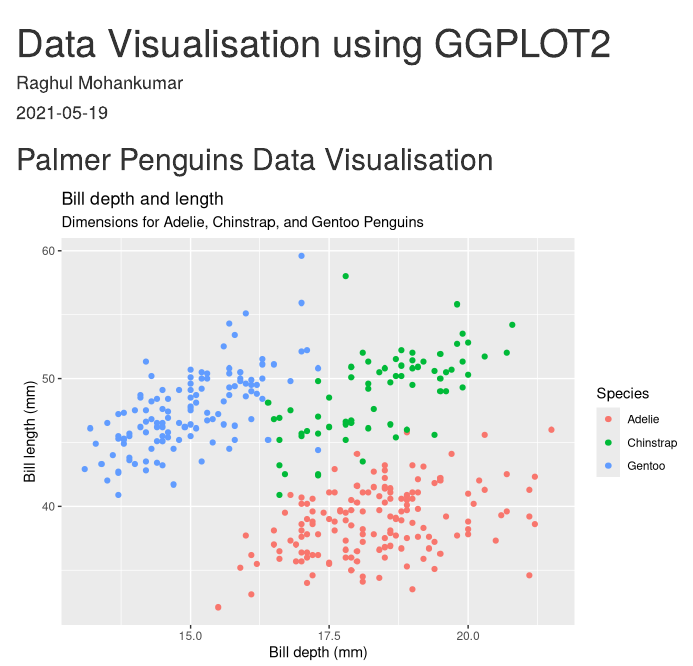
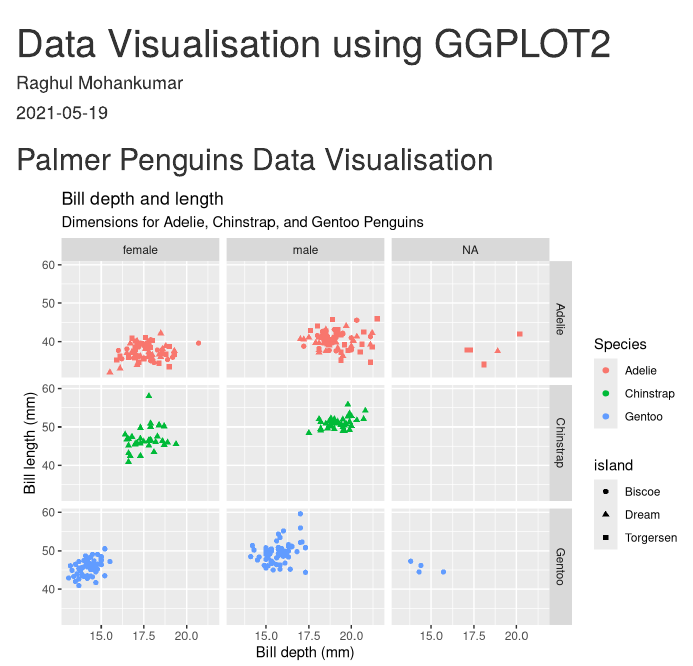
Before and after one commit to raghulmohankumar/dataanalytics, an R Markdown document (content/post/2021-05-19-data-visualisation-using-ggplot2/index.Rmd): the page in a window 1100 px wide, from its top. Rendered offline with R 4.5, knitr and Pandoc, with nearby package versions.

Commit message:
Penguin update

````diff
--- a/content/post/2021-05-19-data-visualisation-using-ggplot2/index.Rmd
+++ b/content/post/2021-05-19-data-visualisation-using-ggplot2/index.Rmd
@@ -10,9 +10,9 @@ tags: []
 ```{r warning=FALSE,echo=FALSE,message=FALSE}
 library(palmerpenguins)
 library(tidyverse)
-ggplot(penguins,aes(x = bill_depth_mm, y = bill_length_mm, colour = species)) +
+ggplot(penguins,aes(x = bill_depth_mm, y = bill_length_mm, colour = species, shape = island)) +
   geom_point() + labs(title = "Bill depth and length",
                       subtitle = "Dimensions for Adelie, Chinstrap, and Gentoo Penguins",
        x = "Bill depth (mm)", y = "Bill length (mm)",
-       colour = "Species")
+       colour = "Species") + facet_grid(species ~ sex)
 ```
````
Also changed, not shown: content/post/2021-05-19-data-visualisation-using-ggplot2/index_files/figure-html/unnamed-chunk-1-1.png, 3 other files.
